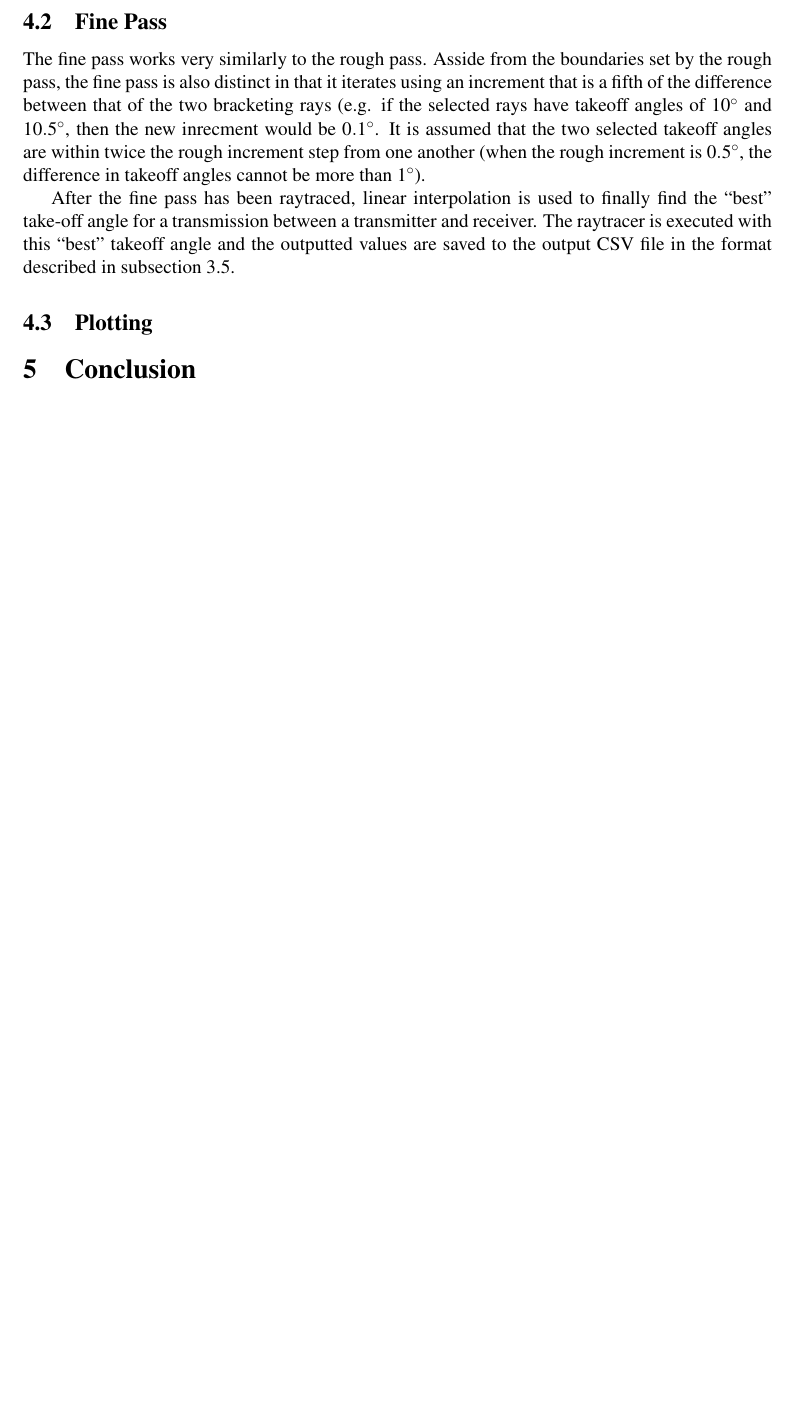
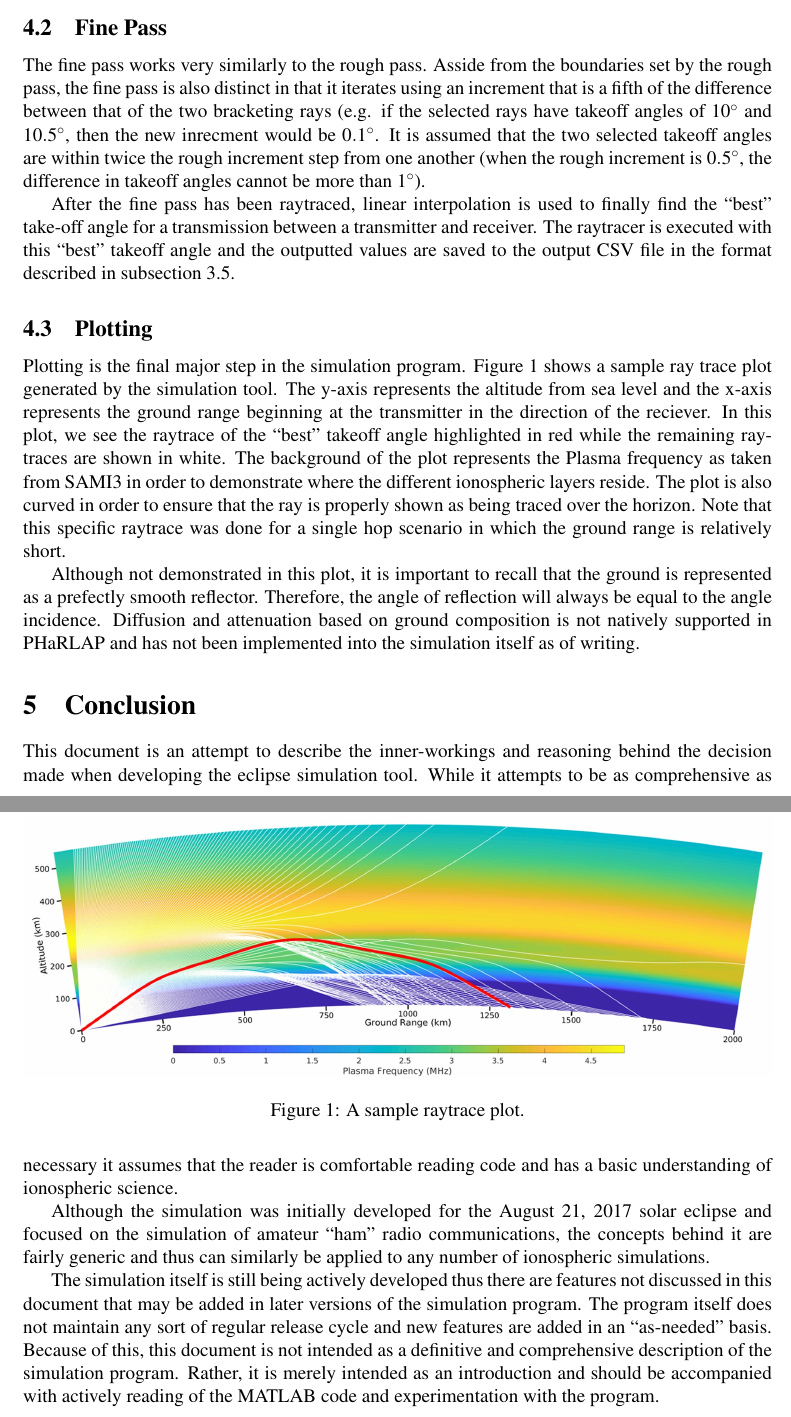
Before and after one commit to HamSCI/eclipsesim_docs, a LaTeX document (eclipsesim.tex): part of page 7 of 9 before the commit and two parts of pages 7 and 8 of 10 after it, the two joined at a grey line, cut so that both start at the same text, the shorter picture padded with empty space. Compiled offline with pdfLaTeX.

Commit message:
Added conclusion.

```diff
--- a/eclipsesim.tex
+++ b/eclipsesim.tex
@@ -14,6 +14,9 @@
 
 \usepackage[T1]{fontenc}
 \usepackage{mathptmx}
+
+\usepackage{graphicx}
+\usepackage{float}
 
 \usepackage{appendix}
 
@@ -413,16 +416,62 @@ outputted values are saved to the output CSV file in the format described in
 \subsection{Plotting}
 \label{sec:design:plotting}
 
+Plotting is the final major step in the simulation
+program. \autoref{fig:raytrace-sample} shows a sample ray trace plot generated
+by the simulation tool. The y-axis represents the altitude from sea level and
+the x-axis represents the ground range beginning at the transmitter in the
+direction of the reciever. In this plot, we see the raytrace of the ``best''
+takeoff angle highlighted in red while the remaining ray-traces are shown in
+white. The background of the plot represents the Plasma frequency as taken from
+SAMI3 in order to demonstrate where the different ionospheric layers reside. The
+plot is also curved in order to ensure that the ray is properly shown as being
+traced over the horizon. Note that this specific raytrace was done for a single
+hop scenario in which the ground range is relatively short.
+
+Although not demonstrated in this plot, it is important to recall that the
+ground is represented as a prefectly smooth reflector. Therefore, the angle of
+reflection will always be equal to the angle incidence. Diffusion and
+attenuation based on ground composition is not natively supported in PHaRLAP and
+has not been implemented into the simulation itself as of writing.
+
+\begin{figure}
+  \centering
+
+  \includegraphics[width=\linewidth]{raytrace-sample}
+
+  \caption{A sample raytrace plot.}
+  \label{fig:raytrace-sample}
+\end{figure}
+
 %
 % CONCLUSION
 %
 \section{Conclusion}
 \label{sec:conclusion}
 
+This document is an attempt to describe the inner-workings and reasoning behind
+the decision made when developing the eclipse simulation tool. While it attempts
+to be as comprehensive as necessary it assumes that the reader is comfortable
+reading code and has a basic understanding of ionospheric science.
+
+Although the simulation was initially developed for the August 21, 2017 solar
+eclipse and focused on the simulation of amateur ``ham'' radio communications,
+the concepts behind it are fairly generic and thus can similarly be applied to
+any number of ionospheric simulations.
+
+The simulation itself is still being actively developed thus there are features
+not discussed in this document that may be added in later versions of the
+simulation program. The program itself does not maintain any sort of regular
+release cycle and new features are added in an ``as-needed'' basis. Because of
+this, this document is not intended as a definitive and comprehensive
+description of the simulation program. Rather, it is merely intended as an
+introduction and should be accompanied with actively reading of the MATLAB code
+and experimentation with the program.
+
 %
 % REFERENCES
 %
-\newpage
+\pagebreak
 \renewcommand{\bibname}{References}
 \bibliographystyle{abbrvnat}
 \bibliography{eclipsesim}
```
Also changed, not shown: eclipsesim.pdf, eclipsesim.tex (2 more changed lines).
